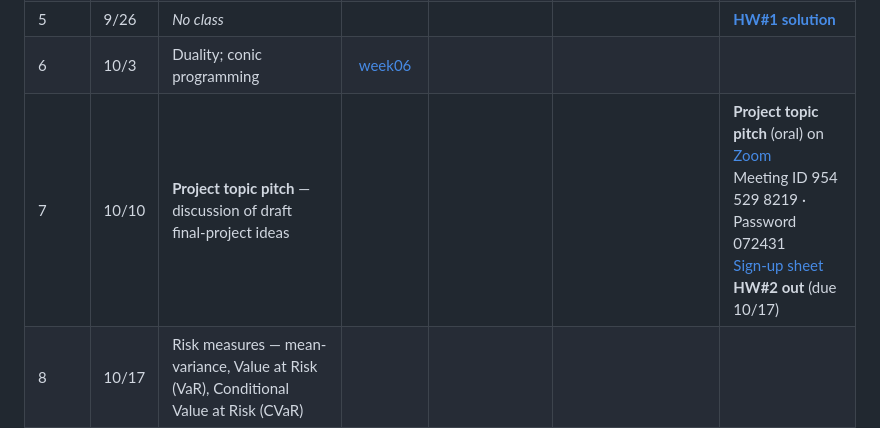
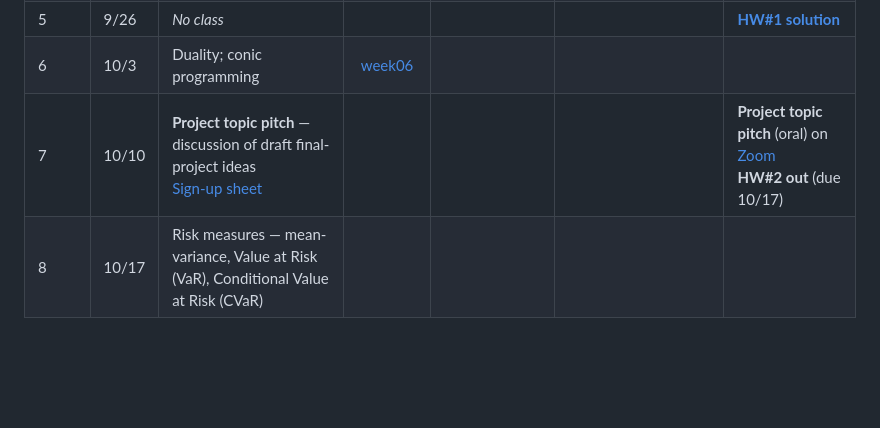
Before and after one commit to hankpark0706/AD7031, a Markdown page: README.md, the part around the change. Drawn GitHub-style; blank space fills up the shorter version.

Commit message:
Week 7: sign-up sheet link moves to the topic cell, Zoom ID/password go
Co-Authored-By: Claude Opus 5.5 <noreply@anthropic.com>

```diff
--- a/README.md
+++ b/README.md
@@ -22,7 +22,7 @@ dashboards, and Colab-ready notebooks, updated weekly as the course progresses.
 | 4 | 9/19 | Probability review — events and conditioning, scenarios, expectation; Markowitz portfolio | [week04](lecture-notes/OUU_week04_note.pdf) | [![Open In Colab](https://colab.research.google.com/assets/colab-badge.svg)](https://colab.research.google.com/github/hankpark0706/AD7031/blob/main/notebooks/week03_markowitz.ipynb) *markowitz* | | 1. [Seeing Theory](https://seeing-theory.brown.edu/probability-distributions/index.html) — 1D distributions<br>2. [Bivariate Gaussian](https://mtalebi.github.io/Bivariate-Gaussian-Distribution/) — 2D distributions |
 | 5 | 9/26 | *No class* | | | | **[HW#1 solution](homework/hw01-sol.pdf)** |
 | 6 | 10/3 | Duality; conic programming | [week06](lecture-notes/OUU_week06_note.pdf) | | | |
-| 7 | 10/10 | **Project topic pitch** — discussion of draft final-project ideas | | | | **Project topic pitch** (oral) on [Zoom](https://illinois.zoom.us/j/9545298219?pwd=RmpzSG5SYmJNUEx4SWNwQVhLL3BaZz09)<br>Meeting ID 954 529 8219 · Password 072431<br>[Sign-up sheet](https://claude.ai/artifact/62jhyeCrjKovCeMhFxVc9s)<br>**HW#2 out** (due 10/17) |
+| 7 | 10/10 | **Project topic pitch** — discussion of draft final-project ideas<br>[Sign-up sheet](https://claude.ai/artifact/62jhyeCrjKovCeMhFxVc9s) | | | | **Project topic pitch** (oral) on [Zoom](https://illinois.zoom.us/j/9545298219?pwd=RmpzSG5SYmJNUEx4SWNwQVhLL3BaZz09)<br>**HW#2 out** (due 10/17) |
 | 8 | 10/17 | Risk measures — mean-variance, Value at Risk (VaR), Conditional Value at Risk (CVaR) | | | | |
 | 9 | 10/24 | One-stage models 1 — robust optimization, distributionally robust optimization | | | | |
 | 10 | 10/31 | One-stage models 2 — distributionally robust optimization; midterm review | | | | |
```
